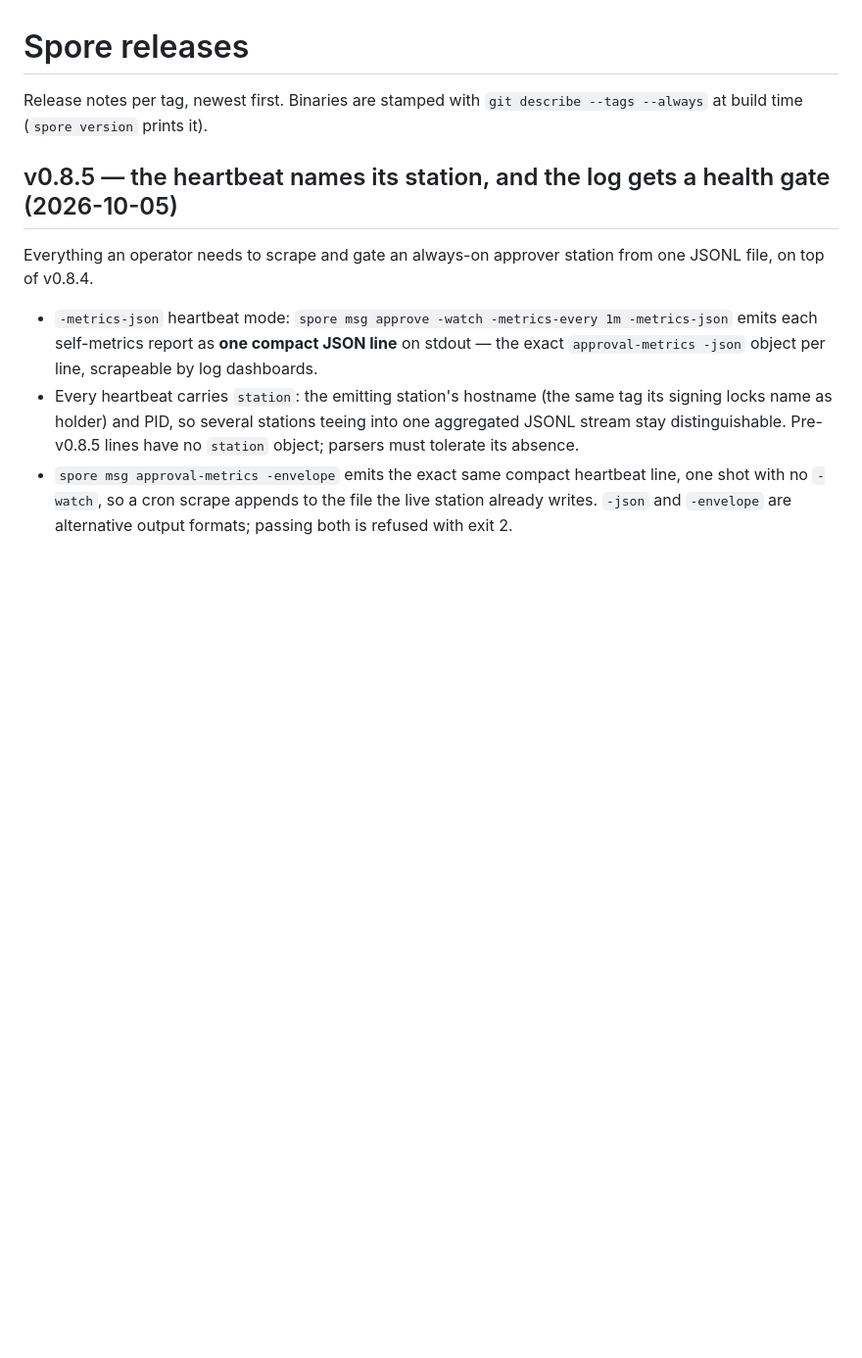
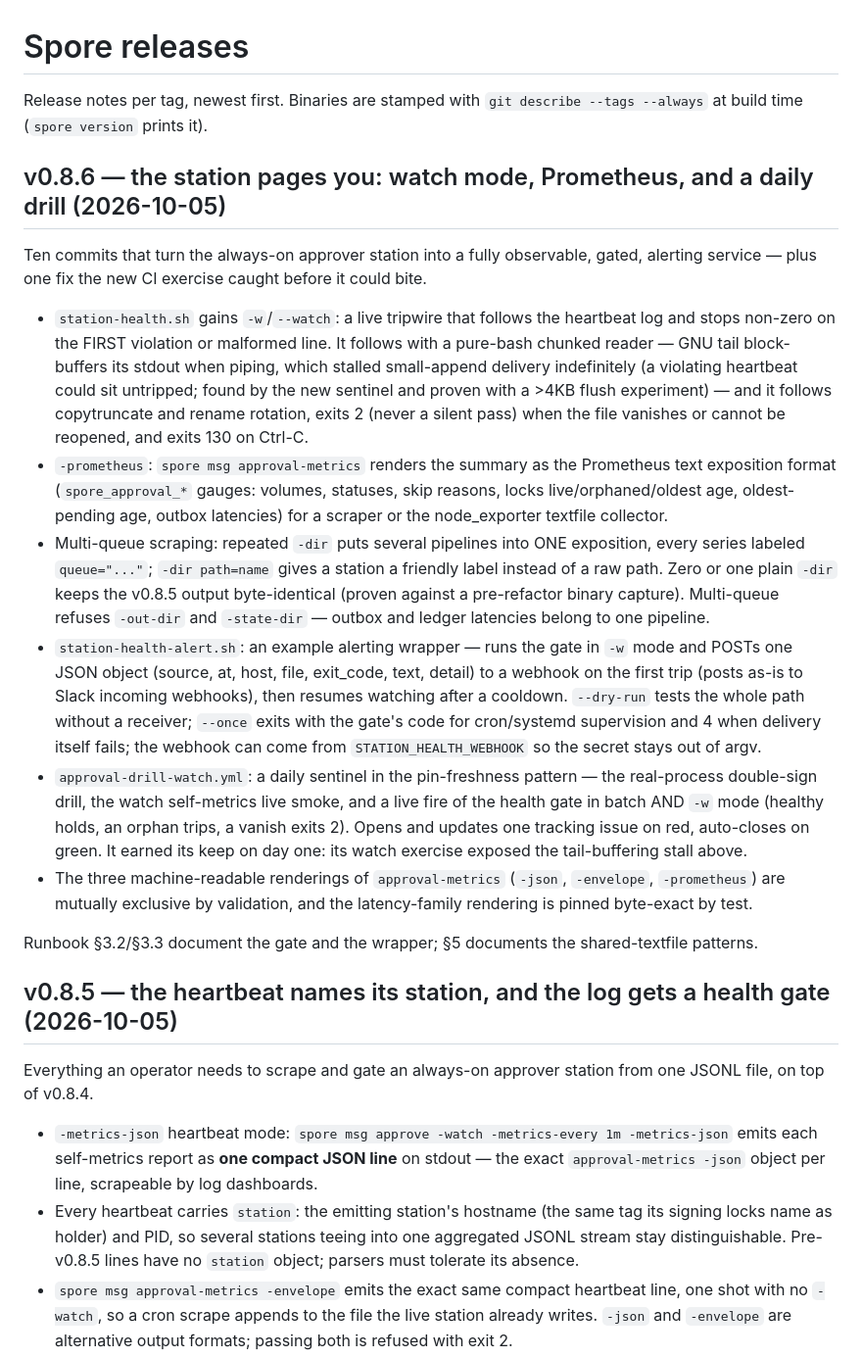
Before and after one commit to liqdmetal/spore, a Markdown page: docs/RELEASES.md, the part around the change. Shown at 98% size. Drawn GitHub-style; blank space fills up the shorter version.

Commit message:
docs(release): v0.8.6 section — watch mode, Prometheus, sentinel, alerting
Bundles the ten post-v0.8.5 commits: the -w live tripwire and its
pure-bash follower fix, -prometheus single/multi-queue exposition with
friendly labels, the daily approval-drill sentinel, and the webhook
alerting wrapper.

🤖 Generated with Codebuff
Co-Authored-By: Codebuff <noreply@codebuff.com>

```diff
--- a/docs/RELEASES.md
+++ b/docs/RELEASES.md
@@ -2,6 +2,52 @@
 
 Release notes per tag, newest first. Binaries are stamped with
 `git describe --tags --always` at build time (`spore version` prints it).
+
+## v0.8.6 — the station pages you: watch mode, Prometheus, and a daily drill (2026-10-05)
+
+Ten commits that turn the always-on approver station into a fully
+observable, gated, alerting service — plus one fix the new CI exercise
+caught before it could bite.
+
+- `station-health.sh` gains `-w`/`--watch`: a live tripwire that follows
+  the heartbeat log and stops non-zero on the FIRST violation or malformed
+  line. It follows with a pure-bash chunked reader — GNU tail block-buffers
+  its stdout when piping, which stalled small-append delivery indefinitely
+  (a violating heartbeat could sit untripped; found by the new sentinel and
+  proven with a >4KB flush experiment) — and it follows copytruncate and
+  rename rotation, exits 2 (never a silent pass) when the file vanishes or
+  cannot be reopened, and exits 130 on Ctrl-C.
+- `-prometheus`: `spore msg approval-metrics` renders the summary as the
+  Prometheus text exposition format (`spore_approval_*` gauges: volumes,
+  statuses, skip reasons, locks live/orphaned/oldest age, oldest-pending
+  age, outbox latencies) for a scraper or the node_exporter textfile
+  collector.
+- Multi-queue scraping: repeated `-dir` puts several pipelines into ONE
+  exposition, every series labeled `queue="..."`; `-dir path=name` gives a
+  station a friendly label instead of a raw path. Zero or one plain `-dir`
+  keeps the v0.8.5 output byte-identical (proven against a pre-refactor
+  binary capture). Multi-queue refuses `-out-dir` and `-state-dir` — outbox
+  and ledger latencies belong to one pipeline.
+- `station-health-alert.sh`: an example alerting wrapper — runs the gate in
+  `-w` mode and POSTs one JSON object (source, at, host, file, exit_code,
+  text, detail) to a webhook on the first trip (posts as-is to Slack
+  incoming webhooks), then resumes watching after a cooldown. `--dry-run`
+  tests the whole path without a receiver; `--once` exits with the gate's
+  code for cron/systemd supervision and 4 when delivery itself fails; the
+  webhook can come from `STATION_HEALTH_WEBHOOK` so the secret stays out of
+  argv.
+- `approval-drill-watch.yml`: a daily sentinel in the pin-freshness pattern
+  — the real-process double-sign drill, the watch self-metrics live smoke,
+  and a live fire of the health gate in batch AND `-w` mode (healthy holds,
+  an orphan trips, a vanish exits 2). Opens and updates one tracking issue
+  on red, auto-closes on green. It earned its keep on day one: its watch
+  exercise exposed the tail-buffering stall above.
+- The three machine-readable renderings of `approval-metrics` (`-json`,
+  `-envelope`, `-prometheus`) are mutually exclusive by validation, and the
+  latency-family rendering is pinned byte-exact by test.
+
+Runbook §3.2/§3.3 document the gate and the wrapper; §5 documents the
+shared-textfile patterns.
 
 ## v0.8.5 — the heartbeat names its station, and the log gets a health gate (2026-10-05)
 
```
